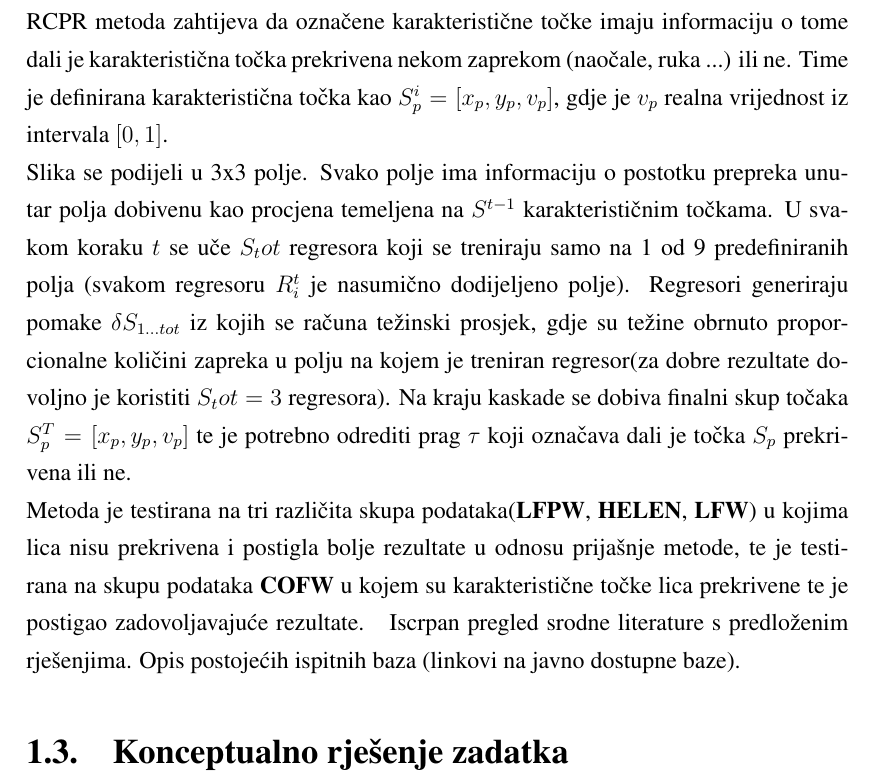
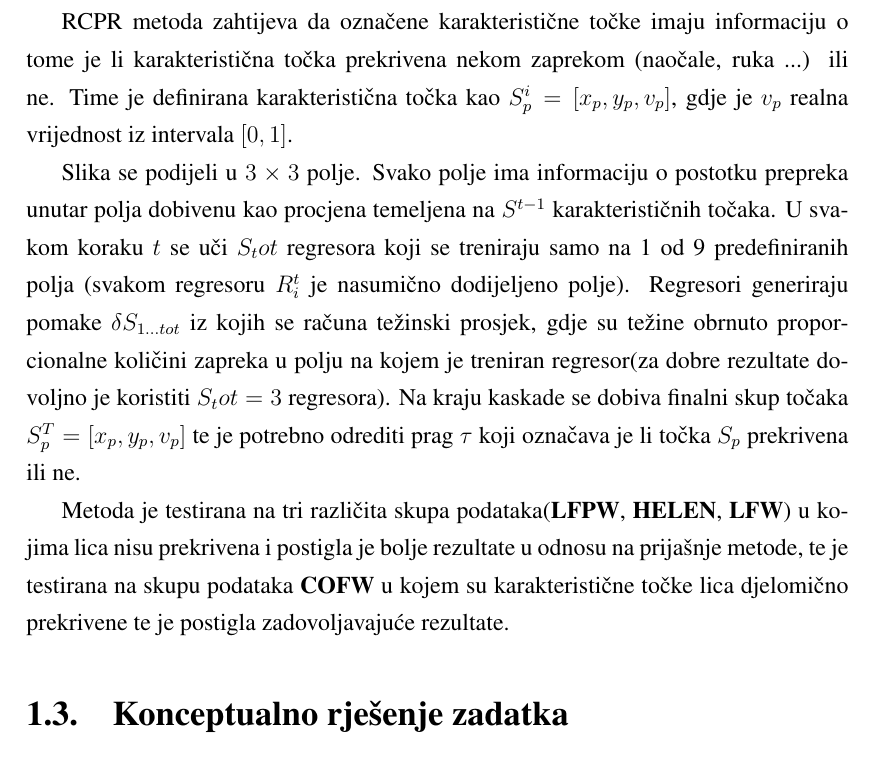
Before and after one commit to dkopljar/face-landmark-localization, a LaTeX thesis (Dokumentacija/projekt.tex, which reads Dokumentacija/chapters/RCPR.tex): part of page 4 of 16, cut so that both start at the same text. Compiled offline with pdfLaTeX.

Commit message:
Minor changes.

```diff
--- a/Dokumentacija/chapters/RCPR.tex
+++ b/Dokumentacija/chapters/RCPR.tex
@@ -4,3 +3,8 @@ RCPR metoda za detekciju karakterističnih točaka lica je poboljšanje metode C
-RCPR metoda zahtijeva da označene karakteristične točke imaju informaciju o tome dali je karakteristična točka prekrivena nekom zaprekom (naočale, ruka ...) ili ne. Time je definirana karakteristična točka kao $S_p^i = [x_p, y_p, v_p]$, gdje je $v_p$ realna vrijednost iz intervala $[0, 1]$.\\
-Slika se podijeli u 3x3 polje. Svako polje ima informaciju o postotku prepreka unutar polja dobivenu kao procjena temeljena na $S^{t-1}$ karakterističnim točkama. U svakom koraku $t$ se uče $S_tot$ regresora koji se treniraju samo na 1 od 9 predefiniranih polja (svakom regresoru $R_i^t$ je nasumično dodijeljeno polje). Regresori generiraju pomake $\delta S_{1\ldots tot}$ iz kojih se računa težinski prosjek, gdje su težine obrnuto proporcionalne količini zapreka u polju na kojem je treniran regresor(za dobre rezultate dovoljno je koristiti $S_tot = 3$ regresora). Na kraju kaskade se dobiva finalni skup točaka $S_p^T = [x_p, y_p, v_p]$ te je potrebno odrediti prag $\tau$ koji označava dali je točka $S_p$ prekrivena ili ne. \\
-Metoda je testirana na tri različita skupa podataka(\textbf{LFPW}, \textbf{HELEN}, \textbf{LFW}) u kojima lica nisu prekrivena i postigla bolje rezultate u odnosu prijašnje metode, te je testirana na skupu podataka \textbf{COFW} u kojem su karakteristične točke lica prekrivene te je postigao zadovoljavajuće  rezultate.
+
+CPR uči kaskadu regresora R\textsuperscript{1\ldots T} koji progresivno transformiraju inicijalni skup karakterističnih točaka S\textsuperscript{0} u finalni odabira karakterističnih točaka S\textsuperscript{T}. Skup točaka S\textsuperscript{i} je definiran kao $ S_p^i = [x_p, y_p], p \in 1\ldots P$. Svaki od regresora $R^t$ producira pomak osnovne konfiguracije točaka $ \delta S^t$ koji se kombinira s ulazom tog regresora i stvara se ulaz u slijedeći regresor $S^t = S^{t-1} + \delta S^t$.
+
+RCPR metoda zahtijeva da označene karakteristične točke imaju informaciju o tome je li karakteristična točka prekrivena nekom zaprekom (naočale, ruka ...) ili ne. Time je definirana karakteristična točka kao $S_p^i = [x_p, y_p, v_p]$, gdje je $v_p$ realna vrijednost iz intervala $[0, 1]$.
+
+Slika se podijeli u $3 \times 3$ polje. Svako polje ima informaciju o postotku prepreka unutar polja dobivenu kao procjena temeljena na $S^{t-1}$ karakterističnih točaka. U svakom koraku $t$ se uči $S_tot$ regresora koji se treniraju samo na 1 od 9 predefiniranih polja (svakom regresoru $R_i^t$ je nasumično dodijeljeno polje). Regresori generiraju pomake $\delta S_{1\ldots tot}$ iz kojih se računa težinski prosjek, gdje su težine obrnuto proporcionalne količini zapreka u polju na kojem je treniran regresor(za dobre rezultate dovoljno je koristiti $S_tot = 3$ regresora). Na kraju kaskade se dobiva finalni skup točaka $S_p^T = [x_p, y_p, v_p]$ te je potrebno odrediti prag $\tau$ koji označava je li točka $S_p$ prekrivena ili ne.
+
+Metoda je testirana na tri različita skupa podataka(\textbf{LFPW}, \textbf{HELEN}, \textbf{LFW}) u kojima lica nisu prekrivena i postigla je bolje rezultate u odnosu na prijašnje metode, te je testirana na skupu podataka \textbf{COFW} u kojem su karakteristične točke lica djelomično prekrivene te je postigla zadovoljavajuće  rezultate.
--- a/Dokumentacija/projekt.tex
+++ b/Dokumentacija/projekt.tex
@@ -35,7 +35,6 @@ Kroz ovaj projekt će se pokušati dani problem lokalizacije karakterističnih t
 
 \section{TODO: Pregled i opis srodnih rješenja}
 \input{chapters/RCPR.tex}
-Iscrpan pregled srodne literature s predloženim rješenjima. Opis postojećih ispitnih baza (linkovi na javno dostupne baze).
 
 \section{Konceptualno rješenje zadatka}
 
```
Also changed, not shown: Dokumentacija/literatura.bib (line endings or trailing spaces), Dokumentacija/chapters/RCPR.tex (3 more changed lines).
